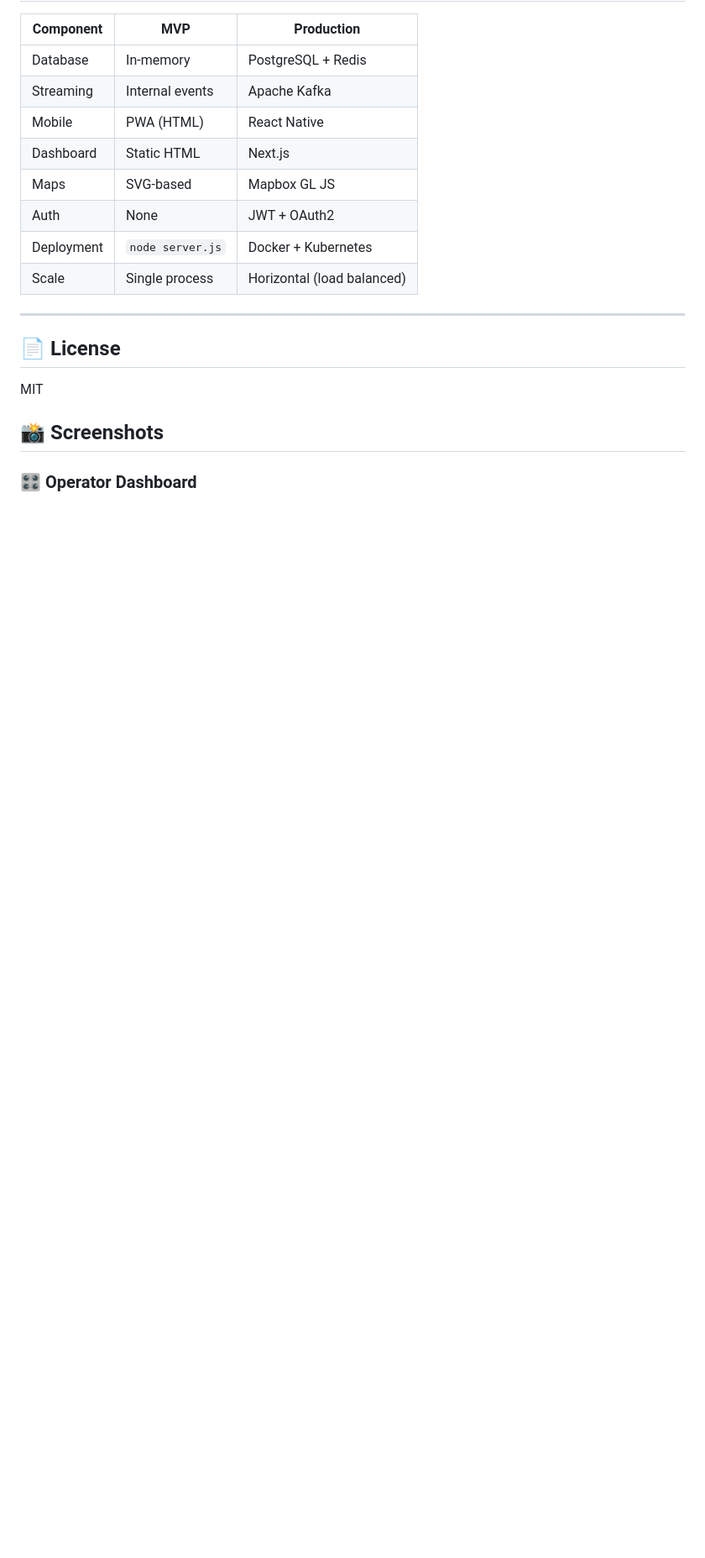
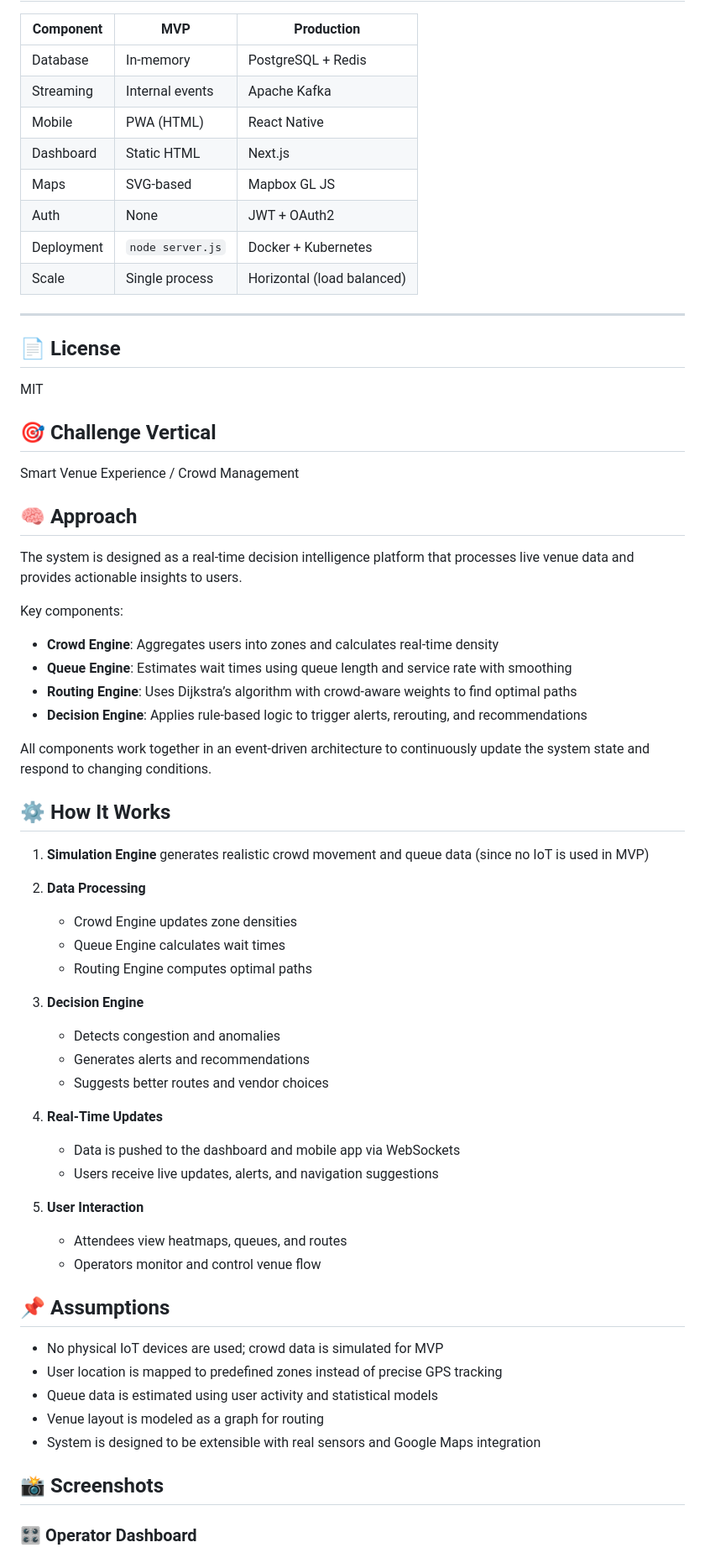
Before and after one commit to vibhu-yadav01/venue-intelligence-platform, a Markdown page: README.md, the part around one of its changes. Shown at 84% size. GitHub-like rendering; blank space fills up the shorter version.

Commit message:
README rewrite

```diff
--- a/README.md
+++ b/README.md
@@ -183,6 +184,53 @@ PromptWar/
 
 MIT
 
+
+## 🎯 Challenge Vertical
+Smart Venue Experience / Crowd Management
+
+## 🧠 Approach
+
+The system is designed as a real-time decision intelligence platform that processes live venue data and provides actionable insights to users.
+
+Key components:
+
+- **Crowd Engine**: Aggregates users into zones and calculates real-time density
+- **Queue Engine**: Estimates wait times using queue length and service rate with smoothing
+- **Routing Engine**: Uses Dijkstra’s algorithm with crowd-aware weights to find optimal paths
+- **Decision Engine**: Applies rule-based logic to trigger alerts, rerouting, and recommendations
+
+All components work together in an event-driven architecture to continuously update the system state and respond to changing conditions.
+
+## ⚙️ How It Works
+
+1. **Simulation Engine** generates realistic crowd movement and queue data (since no IoT is used in MVP)
+
+2. **Data Processing**
+   - Crowd Engine updates zone densities
+   - Queue Engine calculates wait times
+   - Routing Engine computes optimal paths
+
+3. **Decision Engine**
+   - Detects congestion and anomalies
+   - Generates alerts and recommendations
+   - Suggests better routes and vendor choices
+
+4. **Real-Time Updates**
+   - Data is pushed to the dashboard and mobile app via WebSockets
+   - Users receive live updates, alerts, and navigation suggestions
+
+5. **User Interaction**
+   - Attendees view heatmaps, queues, and routes
+   - Operators monitor and control venue flow
+
+## 📌 Assumptions
+
+- No physical IoT devices are used; crowd data is simulated for MVP
+- User location is mapped to predefined zones instead of precise GPS tracking
+- Queue data is estimated using user activity and statistical models
+- Venue layout is modeled as a graph for routing
+- System is designed to be extensible with real sensors and Google Maps integration
+
 ## 📸 Screenshots
 
 ### 🎛️ Operator Dashboard
```
Also changed, not shown: other parts of README.md (+2 -1 lines).
